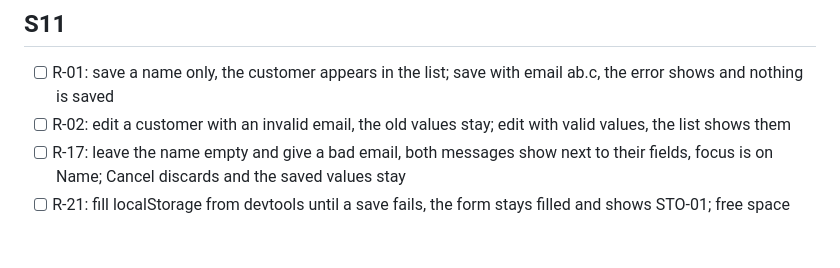
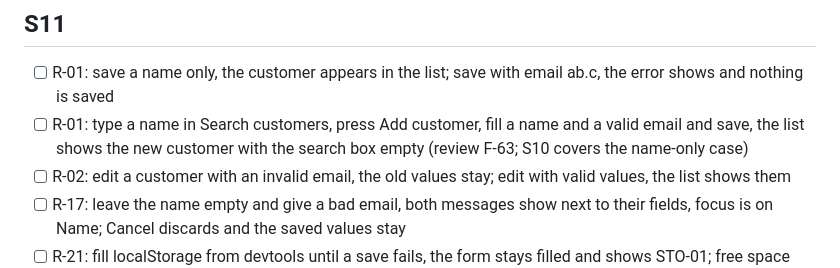
Before and after one commit to ioanbitza/invoice-app, a Markdown page: docs/MANUAL-CHECKS.md, the part around the change. Drawn GitHub-style; blank space fills up the shorter version.

Commit message:
S11: fix F-63, F-43 (R-01, R-04)

```diff
--- a/docs/MANUAL-CHECKS.md
+++ b/docs/MANUAL-CHECKS.md
@@ -63,6 +63,7 @@
 
 ## S11
 - [ ] R-01: save a name only, the customer appears in the list; save with email ab.c, the error shows and nothing is saved
+- [ ] R-01: type a name in Search customers, press Add customer, fill a name and a valid email and save, the list shows the new customer with the search box empty (review F-63; S10 covers the name-only case)
 - [ ] R-02: edit a customer with an invalid email, the old values stay; edit with valid values, the list shows them
 - [ ] R-17: leave the name empty and give a bad email, both messages show next to their fields, focus is on Name; Cancel discards and the saved values stay
 - [ ] R-21: fill localStorage from devtools until a save fails, the form stays filled and shows STO-01; free space and press Save again, it saves
```
